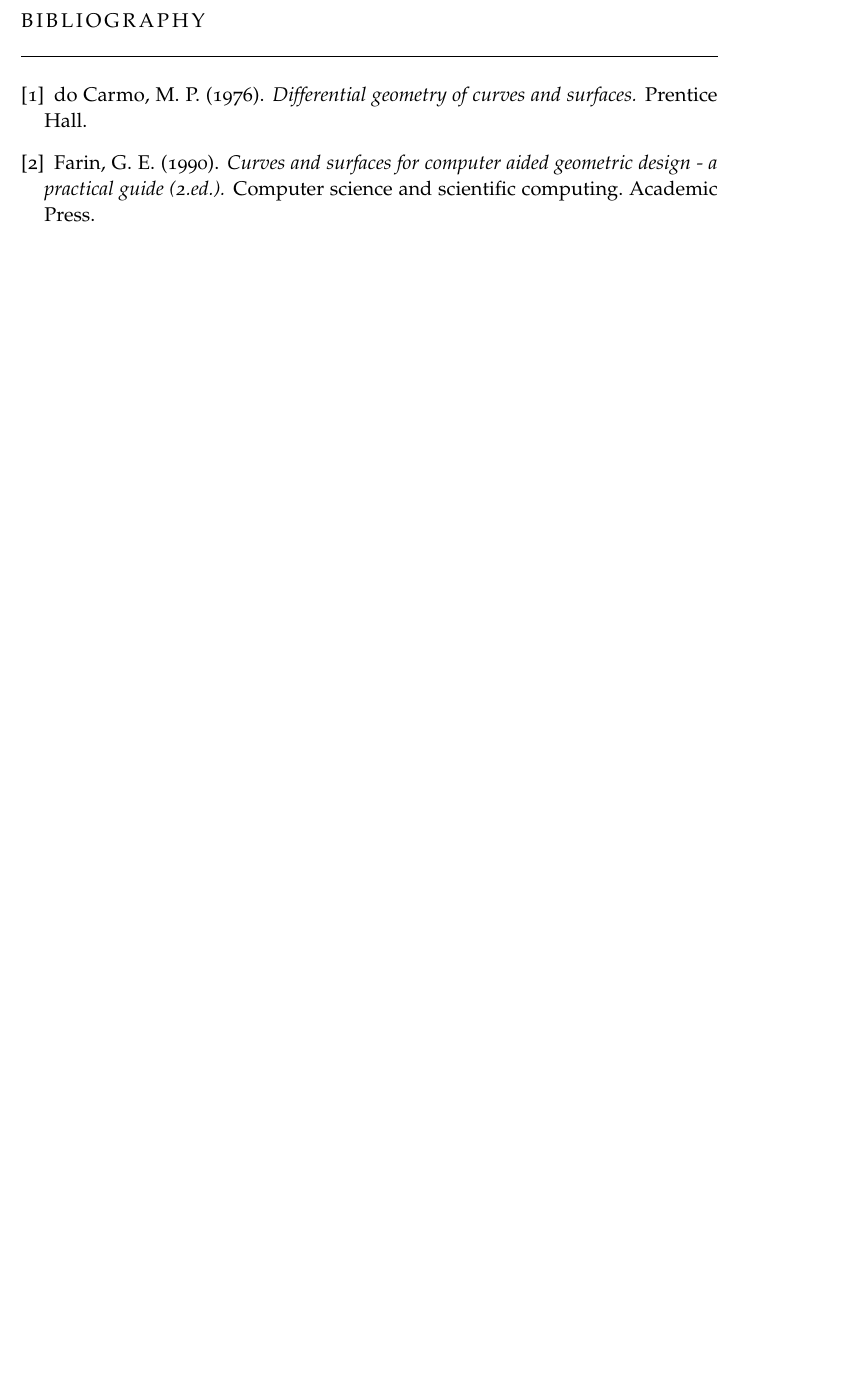
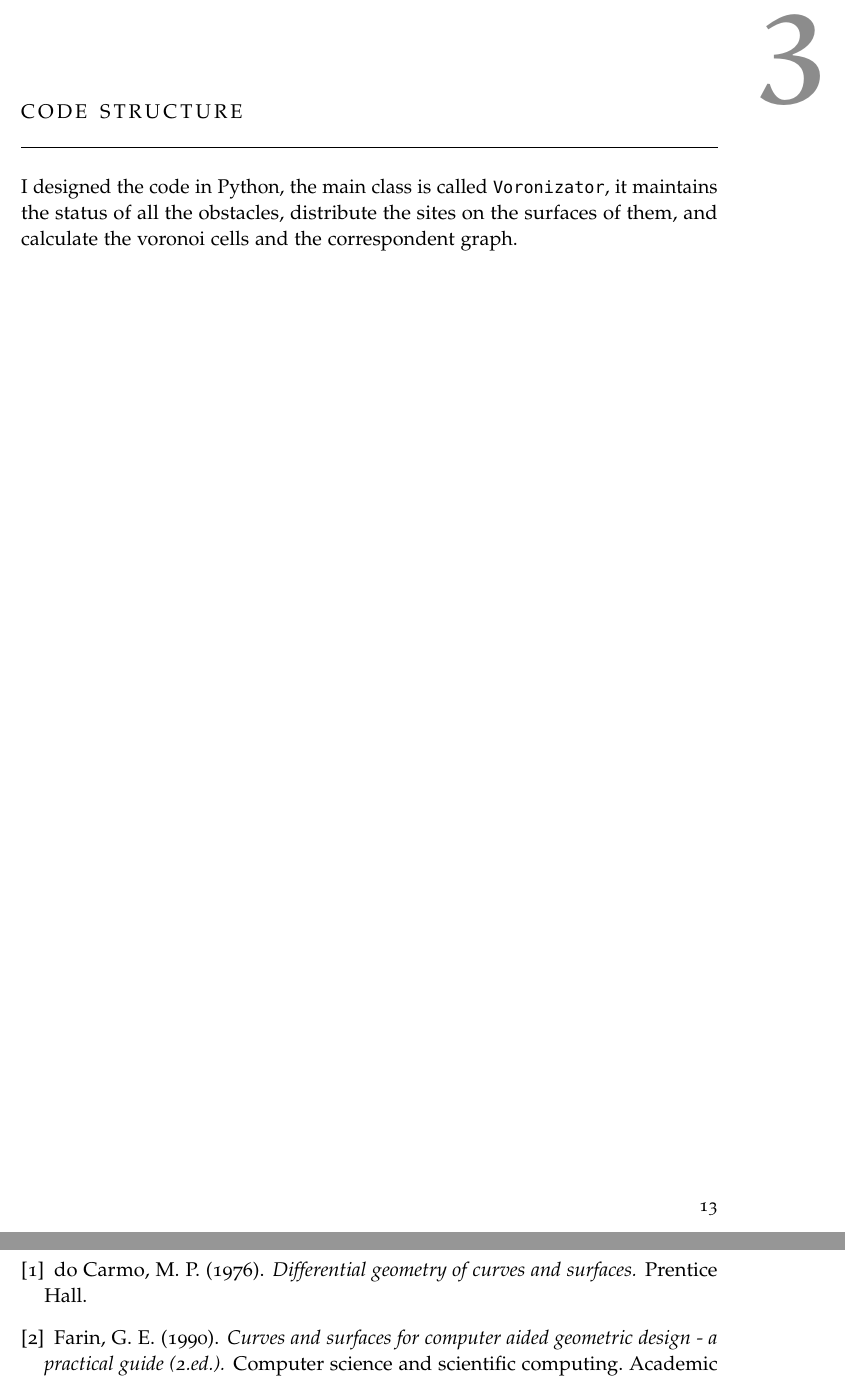
Before and after one commit to trianam/voropath, a LaTeX thesis (Dissertation/dissertation.tex): part of page 21 of 21 before the commit and two parts of pages 21 and 23 of 23 after it, the two joined at a grey line, cut at the place of the change, the shorter picture padded with empty space. Compiled offline with pdfLaTeX; a missing font is replaced by an installed copy or a similar font; an older LaTeX class or package is replaced by its successor.

Commit message:
Added pages in dissertation.

```diff
--- a/Dissertation/dissertation.tex
+++ b/Dissertation/dissertation.tex
@@ -35,6 +35,7 @@
 \subfile{parametricCurves}
 \part{Project}
 \part{Implementation - Testing}
+\subfile{codeStructure}
 \clearpage
 \nocite{*}
 \phantomsection
```
